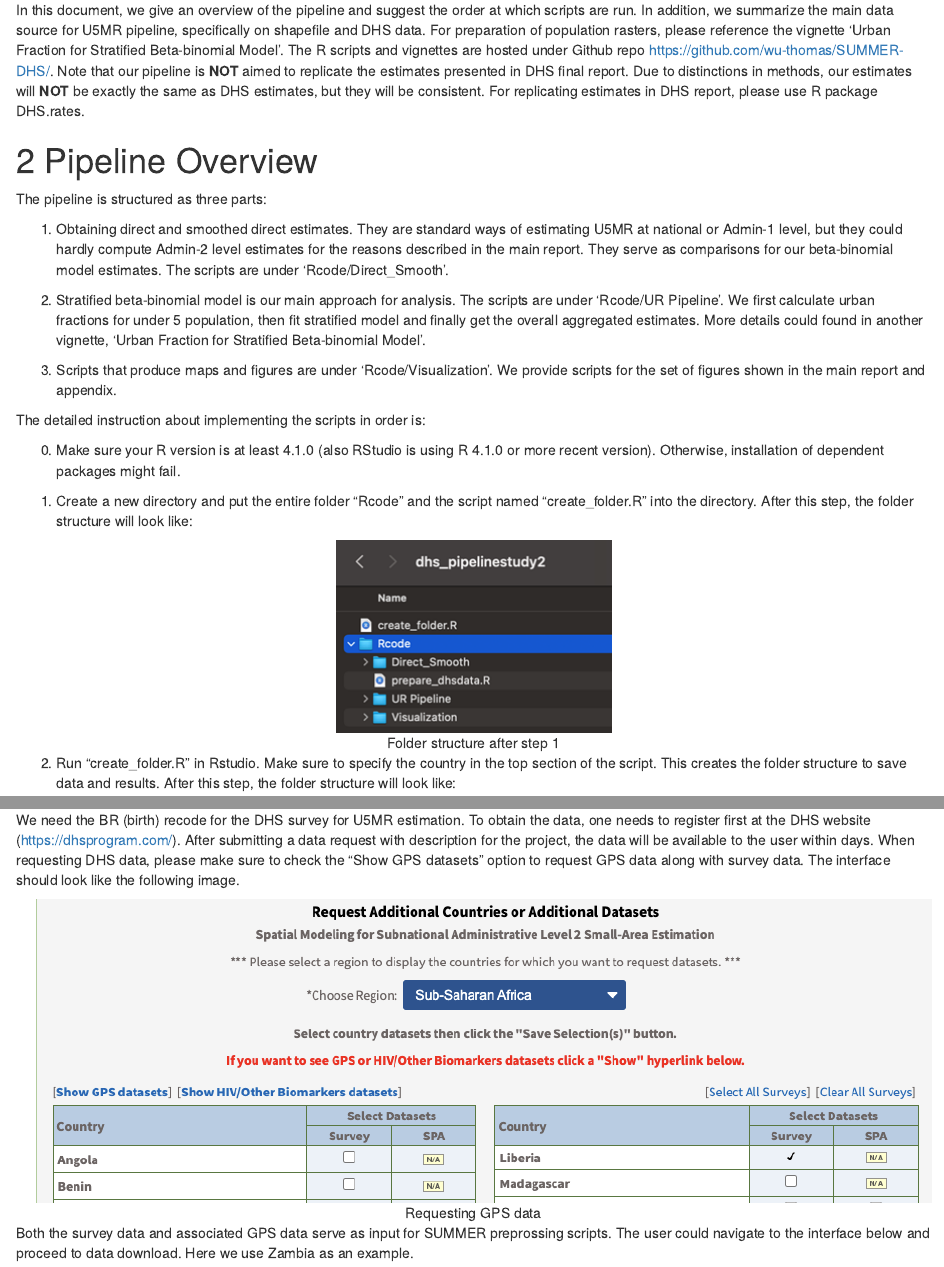
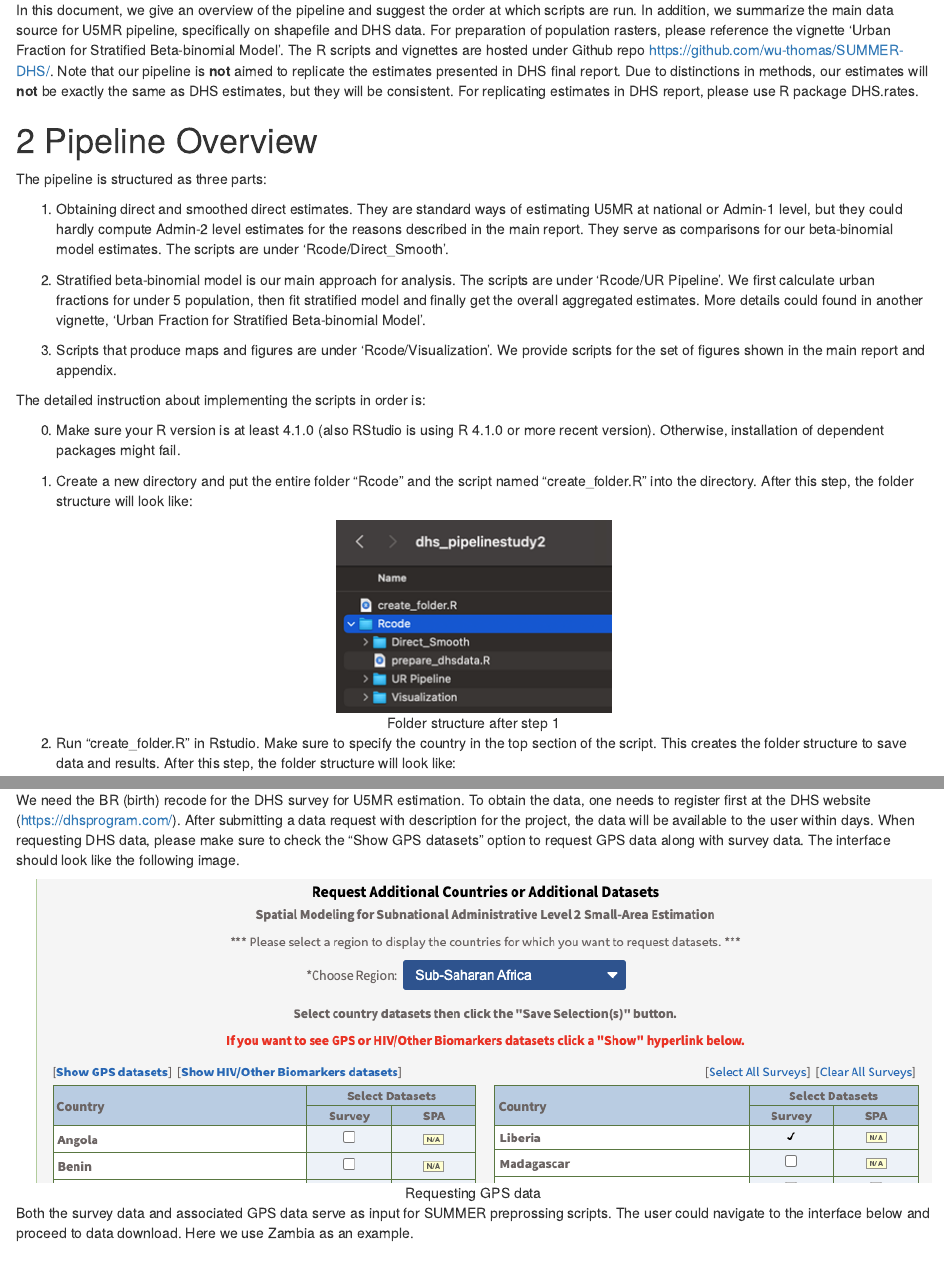
Before and after one commit to wu-thomas/SUMMER-DHS, an R Markdown document (Vignette/Data Souce and Pipeline Overview/data_source_pipeline_overview.Rmd): the page in a window 1100 px wide, from 130 px down, and a second part further down, joined at a grey line. Rendered offline with R 4.5, knitr and Pandoc, with nearby package versions; the code chunks are not run, so their results and figures are left out.

Commit message:
Update data_source_pipeline_overview.Rmd

```diff
--- a/Vignette/Data Souce and Pipeline Overview/data_source_pipeline_overview.Rmd
+++ b/Vignette/Data Souce and Pipeline Overview/data_source_pipeline_overview.Rmd
@@ -23,7 +23,7 @@ knitr::opts_chunk$set(echo = TRUE)
 
 In this document, we give an overview of the pipeline and suggest the order at which scripts are run.
 In addition, we summarize the main data source for U5MR pipeline, specifically on shapefile and DHS data.  For preparation of population rasters, please reference the vignette 'Urban Fraction for Stratified Beta-binomial Model'. The R scripts and vignettes are hosted under Github repo https://github.com/wu-thomas/SUMMER-DHS/.
-Note that our pipeline is **NOT** aimed to replicate the estimates presented in DHS final report. Due to distinctions in methods, our estimates will **NOT** be exactly the same as DHS estimates, but they will be consistent.  For replicating estimates in DHS report, please use R package DHS.rates.
+Note that our pipeline is **not** aimed to replicate the estimates presented in DHS final report. Due to distinctions in methods, our estimates will **not** be exactly the same as DHS estimates, but they will be consistent.  For replicating estimates in DHS report, please use R package DHS.rates.
 
 # Pipeline Overview
 
```
